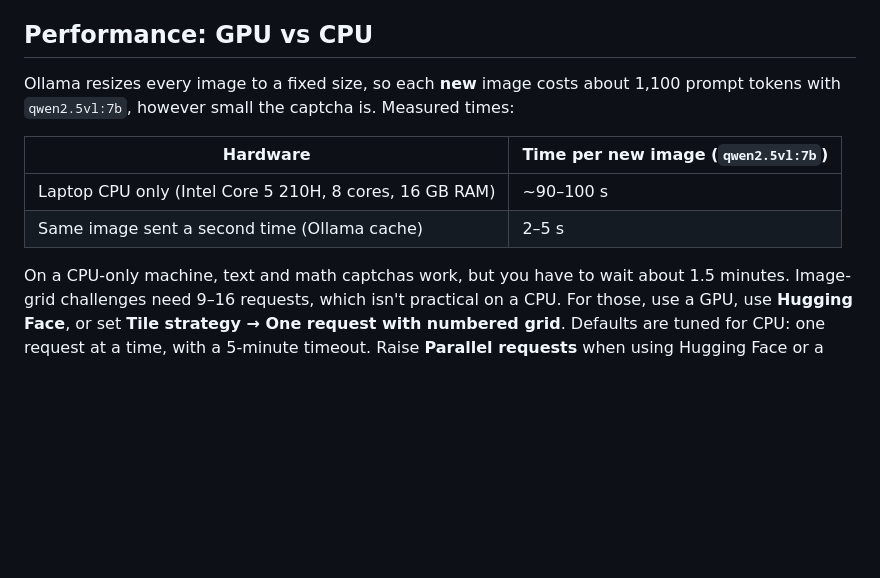
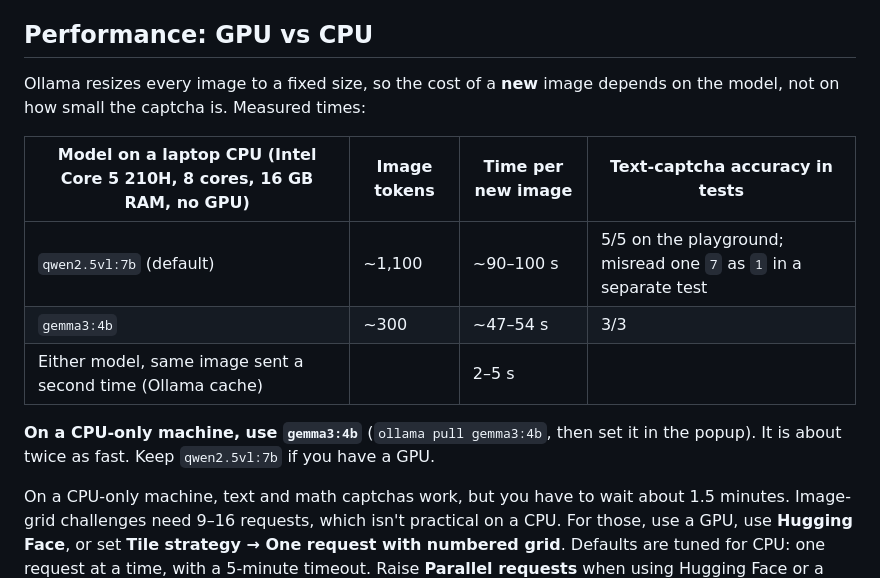
Before and after one commit to mahnoorfawad/automated_capatha_solver, a Markdown page: README.md, the part around the change. Drawn GitHub-style; blank space fills up the shorter version.

Commit message:
Document gemma3:4b as the faster CPU option
Co-Authored-By: Claude Opus 5.5 <noreply@anthropic.com>

```diff
--- a/README.md
+++ b/README.md
@@ -85,12 +85,15 @@ extension/
 
 ## Performance: GPU vs CPU
 
-Ollama resizes every image to a fixed size, so each **new** image costs about 1,100 prompt tokens with `qwen2.5vl:7b`, however small the captcha is. Measured times:
+Ollama resizes every image to a fixed size, so the cost of a **new** image depends on the model, not on how small the captcha is. Measured times:
 
-| Hardware | Time per new image (`qwen2.5vl:7b`) |
-|---|---|
-| Laptop CPU only (Intel Core 5 210H, 8 cores, 16 GB RAM) | ~90–100 s |
-| Same image sent a second time (Ollama cache) | 2–5 s |
+| Model on a laptop CPU (Intel Core 5 210H, 8 cores, 16 GB RAM, no GPU) | Image tokens | Time per new image | Text-captcha accuracy in tests |
+|---|---|---|---|
+| `qwen2.5vl:7b` (default) | ~1,100 | ~90–100 s | 5/5 on the playground; misread one `7` as `1` in a separate test |
+| `gemma3:4b` | ~300 | ~47–54 s | 3/3 |
+| Either model, same image sent a second time (Ollama cache) | | 2–5 s | |
+
+**On a CPU-only machine, use `gemma3:4b`** (`ollama pull gemma3:4b`, then set it in the popup). It is about twice as fast. Keep `qwen2.5vl:7b` if you have a GPU.
 
 On a CPU-only machine, text and math captchas work, but you have to wait about 1.5 minutes. Image-grid challenges need 9–16 requests, which isn't practical on a CPU. For those, use a GPU, use **Hugging Face**, or set **Tile strategy → One request with numbered grid**. Defaults are tuned for CPU: one request at a time, with a 5-minute timeout. Raise **Parallel requests** when using Hugging Face or a GPU server.
 
```
